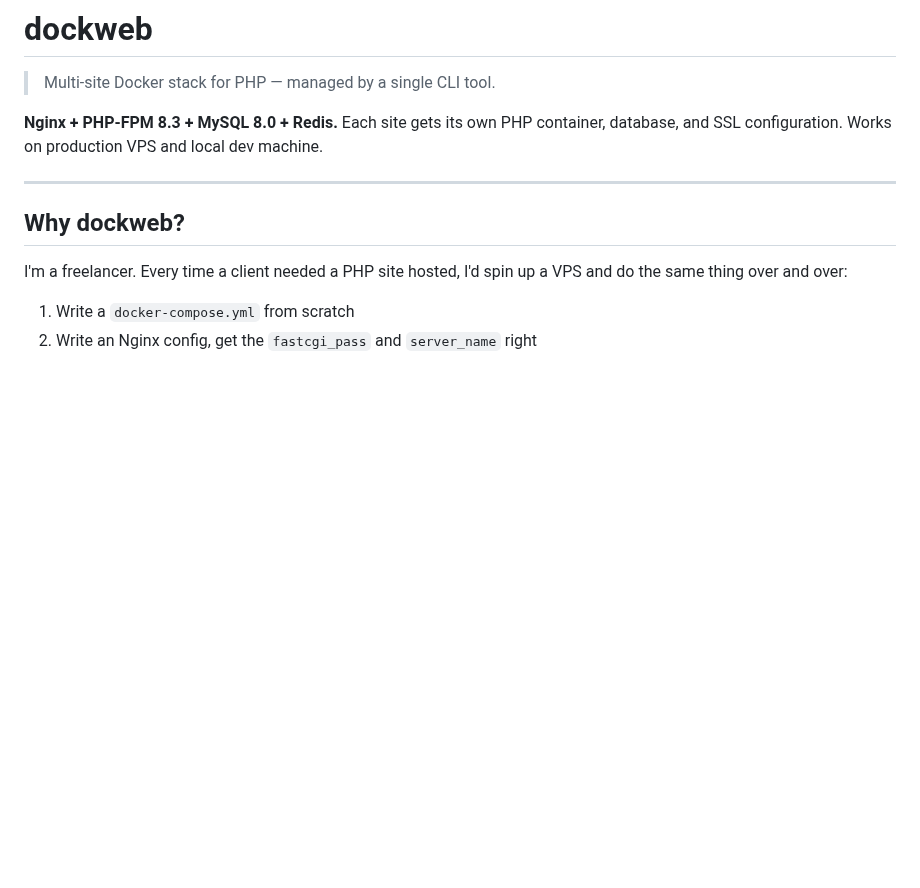
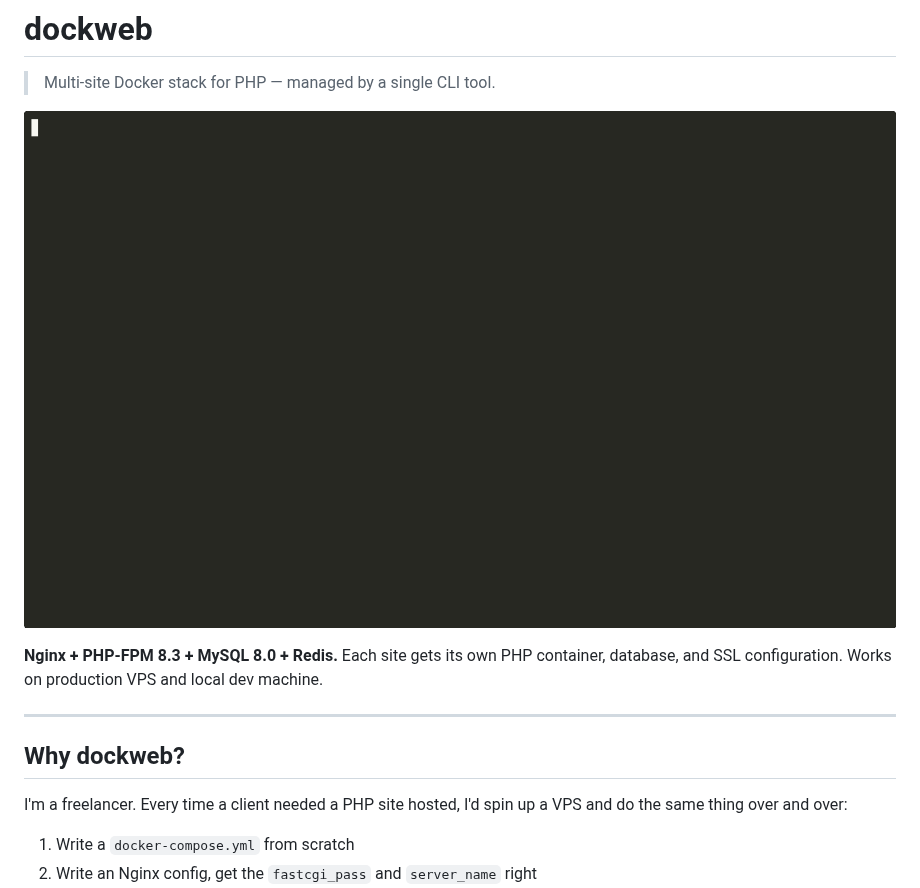
Before and after one commit to Tuanyk/dockweb, a Markdown page: README.md, the part around the change. Drawn GitHub-style; pictures changed too: demo.gif (added); blank space fills up the shorter version.

Commit message:
add demo GIF to README
Co-Authored-By: Claude Sonnet 4.6 <noreply@anthropic.com>

```diff
--- a/README.md
+++ b/README.md
@@ -1,6 +1,8 @@
 # dockweb
 
 > Multi-site Docker stack for PHP — managed by a single CLI tool.
+
+![dockweb demo](demo.gif)
 
 **Nginx + PHP-FPM 8.3 + MySQL 8.0 + Redis.** Each site gets its own PHP container, database, and SSL configuration. Works on production VPS and local dev machine.
 
```
